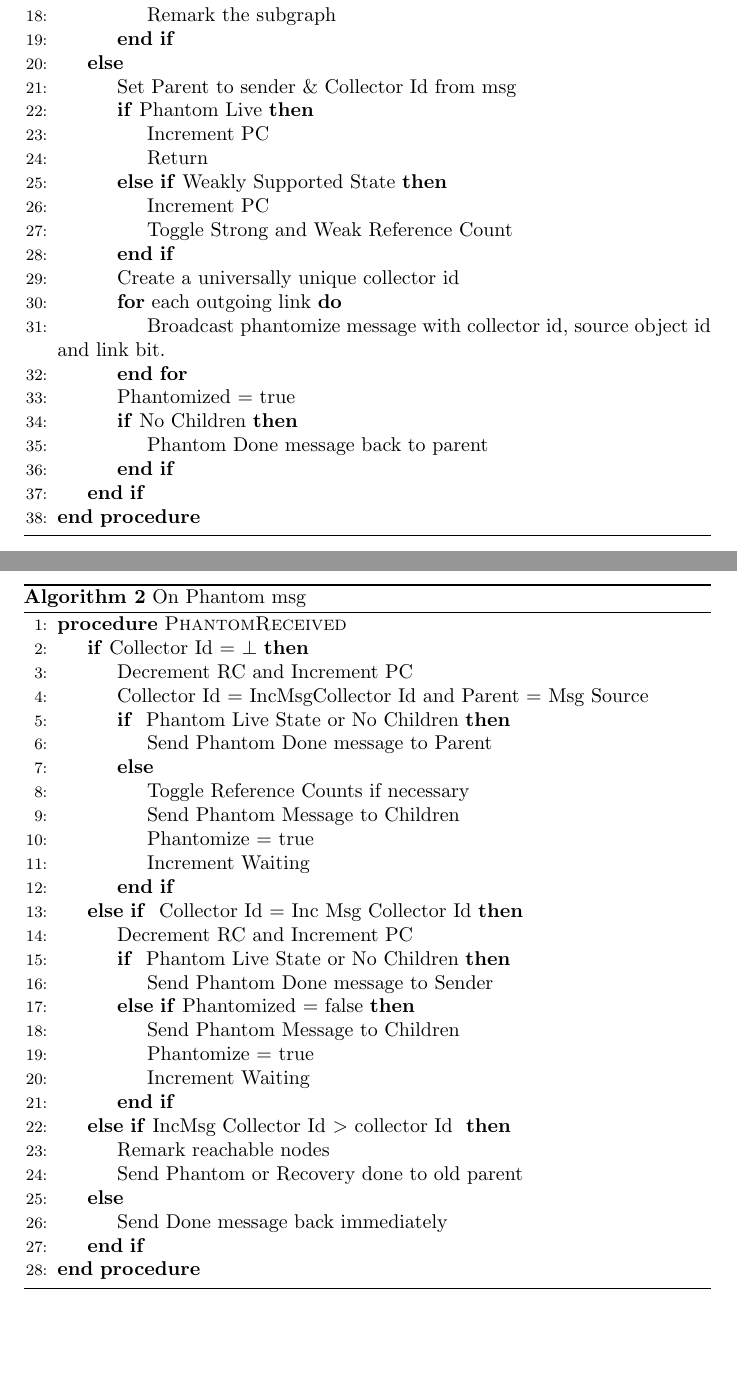
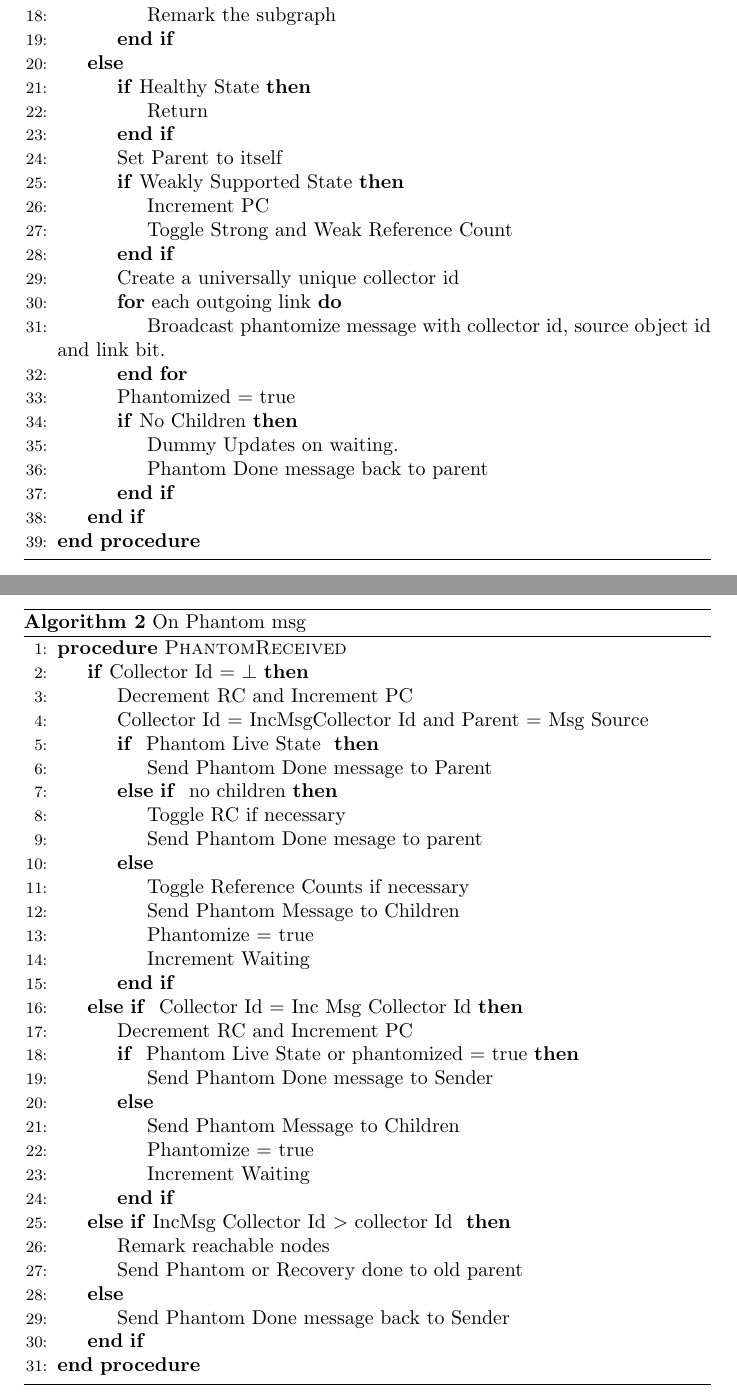
Before and after one commit to perpetualcoder/distgcpaper, a LaTeX document (algo.tex): two parts of pages 3 and 4 of 6, joined at a grey line, cut so that both start at the same text, the shorter picture padded with empty space. Compiled offline with pdfLaTeX.

Commit message:
Delete and phantom received updated

```diff
--- a/algo.tex
+++ b/algo.tex
@@ -64,11 +64,11 @@ These attributes define the states of the object during garbage collection trave
 \State Remark the subgraph
 \EndIf
 \Else
-\State Set Parent to sender \& Collector Id from msg
-\If {Phantom Live}
-\State Increment PC
+\If {Healthy State}
 \State Return
-\ElsIf{Weakly Supported State}
+\EndIf
+\State Set Parent to itself
+\If{Weakly Supported State}
 \State Increment PC
 \State Toggle Strong and Weak Reference Count
 \EndIf
@@ -78,6 +78,7 @@ These attributes define the states of the object during garbage collection trave
 \EndFor
 \State Phantomized $=$ true
 \If{No Children}
+\State Dummy Updates on waiting.
 \State Phantom Done message back to parent
 \EndIf
 \EndIf
@@ -93,8 +94,11 @@ These attributes define the states of the object during garbage collection trave
 \If {Collector Id $=$ $\bot$}
 \State Decrement RC and Increment PC
 \State Collector Id = IncMsgCollector Id and Parent = Msg Source
-\If{ Phantom Live State or No Children}
+\If{ Phantom Live State }
 \State Send Phantom Done message to Parent
+\ElsIf { no children}
+\State Toggle RC if necessary
+\State Send Phantom Done mesage to parent
 \Else
 \State Toggle Reference Counts if necessary
 \State Send Phantom Message to Children
@@ -103,9 +107,9 @@ These attributes define the states of the object during garbage collection trave
 \EndIf
 \ElsIf { Collector Id $=$ Inc Msg Collector Id}
 \State Decrement RC and Increment PC
-\If{ Phantom Live State or No Children}
+\If{ Phantom Live State or phantomized $=$ true}
 \State Send Phantom Done message to Sender
-\ElsIf {Phantomized $=$ false}
+\Else
 \State Send Phantom Message to Children
 \State Phantomize $=$ true
 \State Increment Waiting
@@ -114,7 +118,7 @@ These attributes define the states of the object during garbage collection trave
 \State Remark reachable nodes
 \State Send Phantom or Recovery done to old parent
 \Else
-\State Send Done message back immediately
+\State Send Phantom Done message back to Sender
 \EndIf
 \EndProcedure
 \end{algorithmic}
```
Also changed, not shown: algo.tex (2 more changed lines).
